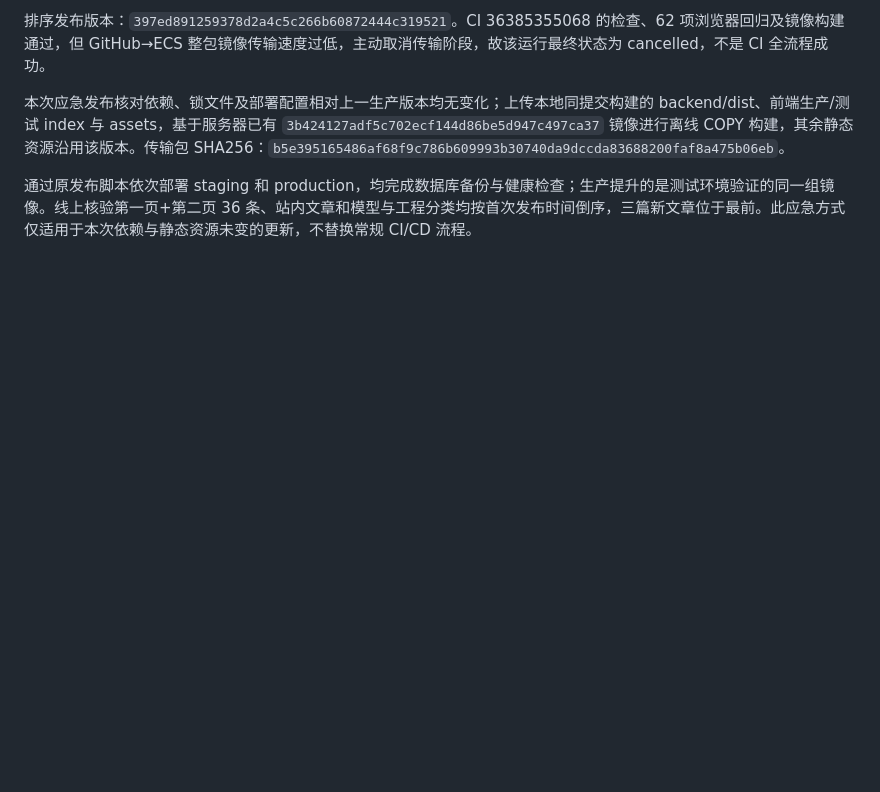
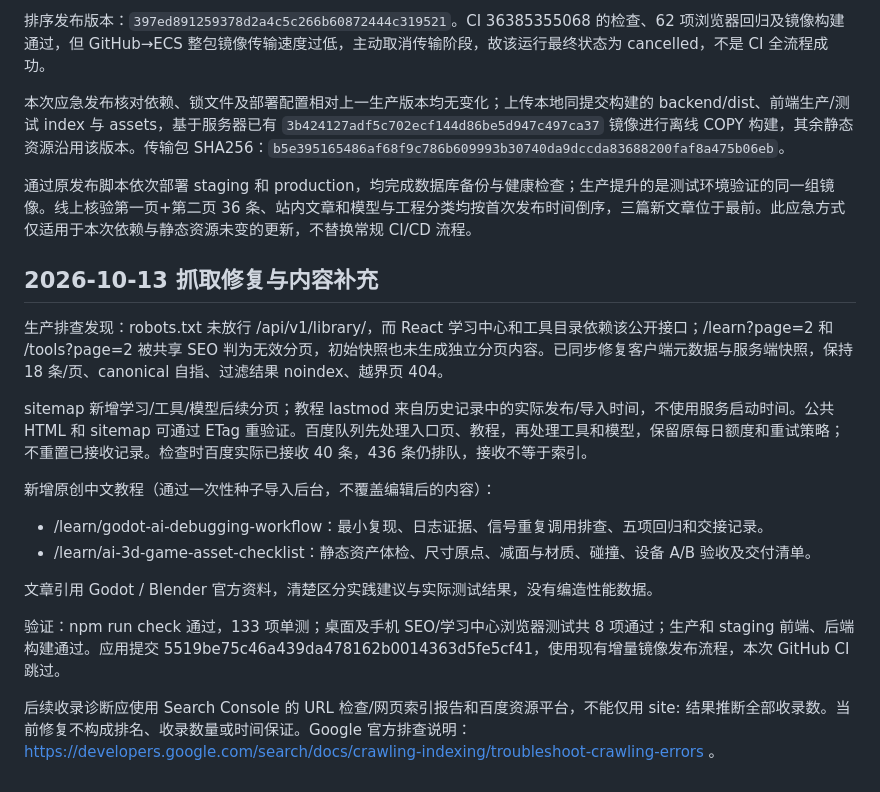
Before and after one commit to zmmyrr-ops/token-calculator, a Markdown page: docs/seo-content-20260928.md, the part around the change. Rendered like a GitHub page; blank space fills up the shorter version.

Commit message:
docs: record crawler fixes and October tutorials

```diff
--- a/docs/seo-content-20260928.md
+++ b/docs/seo-content-20260928.md
@@ -98,3 +98,19 @@
 本次应急发布核对依赖、锁文件及部署配置相对上一生产版本均无变化；上传本地同提交构建的 backend/dist、前端生产/测试 index 与 assets，基于服务器已有 `3b424127adf5c702ecf144d86be5d947c497ca37` 镜像进行离线 COPY 构建，其余静态资源沿用该版本。传输包 SHA256：`b5e395165486af68f9c786b609993b30740da9dccda83688200faf8a475b06eb`。
 
 通过原发布脚本依次部署 staging 和 production，均完成数据库备份与健康检查；生产提升的是测试环境验证的同一组镜像。线上核验第一页+第二页 36 条、站内文章和模型与工程分类均按首次发布时间倒序，三篇新文章位于最前。此应急方式仅适用于本次依赖与静态资源未变的更新，不替换常规 CI/CD 流程。
+
+## 2026-10-13 抓取修复与内容补充
+
+生产排查发现：robots.txt 未放行 /api/v1/library/，而 React 学习中心和工具目录依赖该公开接口；/learn?page=2 和 /tools?page=2 被共享 SEO 判为无效分页，初始快照也未生成独立分页内容。已同步修复客户端元数据与服务端快照，保持 18 条/页、canonical 自指、过滤结果 noindex、越界页 404。
+
+sitemap 新增学习/工具/模型后续分页；教程 lastmod 来自历史记录中的实际发布/导入时间，不使用服务启动时间。公共 HTML 和 sitemap 可通过 ETag 重验证。百度队列先处理入口页、教程，再处理工具和模型，保留原每日额度和重试策略；不重置已接收记录。检查时百度实际已接收 40 条，436 条仍排队，接收不等于索引。
+
+新增原创中文教程（通过一次性种子导入后台，不覆盖编辑后的内容）：
+- /learn/godot-ai-debugging-workflow：最小复现、日志证据、信号重复调用排查、五项回归和交接记录。
+- /learn/ai-3d-game-asset-checklist：静态资产体检、尺寸原点、减面与材质、碰撞、设备 A/B 验收及交付清单。
+
+文章引用 Godot / Blender 官方资料，清楚区分实践建议与实际测试结果，没有编造性能数据。
+
+验证：npm run check 通过，133 项单测；桌面及手机 SEO/学习中心浏览器测试共 8 项通过；生产和 staging 前端、后端构建通过。应用提交 5519be75c46a439da478162b0014363d5fe5cf41，使用现有增量镜像发布流程，本次 GitHub CI 跳过。
+
+后续收录诊断应使用 Search Console 的 URL 检查/网页索引报告和百度资源平台，不能仅用 site: 结果推断全部收录数。当前修复不构成排名、收录数量或时间保证。Google 官方排查说明：https://developers.google.com/search/docs/crawling-indexing/troubleshoot-crawling-errors 。
```
